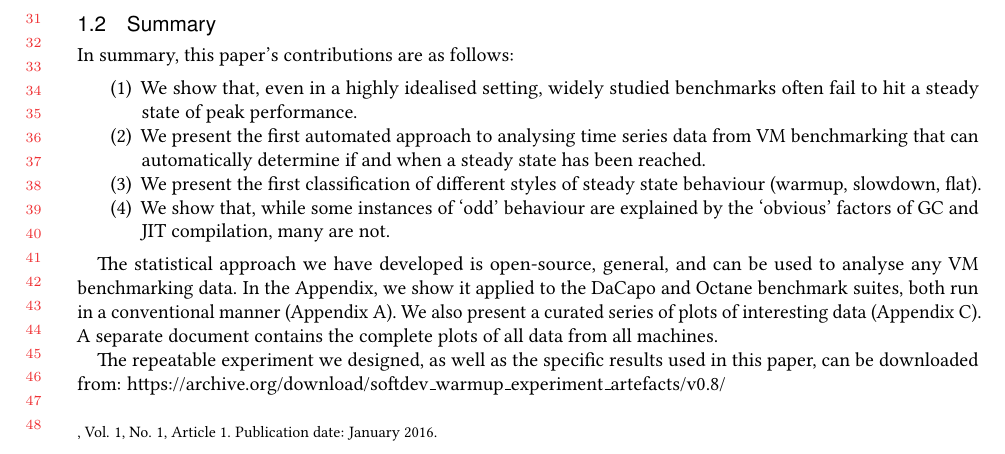
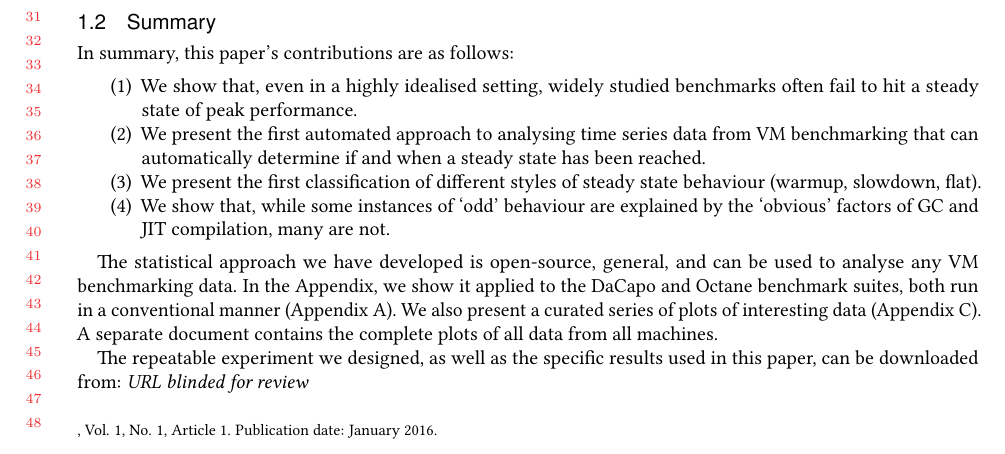
Before and after one commit to softdevteam/warmup_paper, a LaTeX paper (warmup.tex): part of page 2 of 33, cut so that both start at the same text. Compiled offline with pdfLaTeX.

Commit message:
Blind for review.

```diff
--- a/warmup.tex
+++ b/warmup.tex
@@ -390,7 +390,8 @@ separate document contains the complete plots of all data from all machines.
 
 The repeatable experiment we designed, as well as the specific results used
 in this paper, can be downloaded from:
-\url{https://archive.org/download/softdev_warmup_experiment_artefacts/v0.8/}
+%\url{https://archive.org/download/softdev_warmup_experiment_artefacts/v0.8/}
+\emph{URL blinded for review}
 
 
 \section{Background}
```
